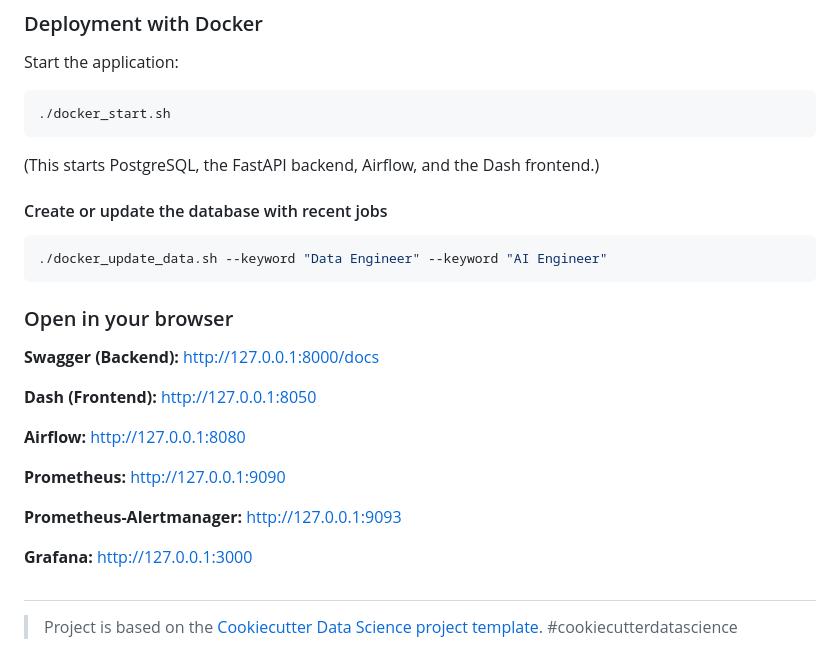
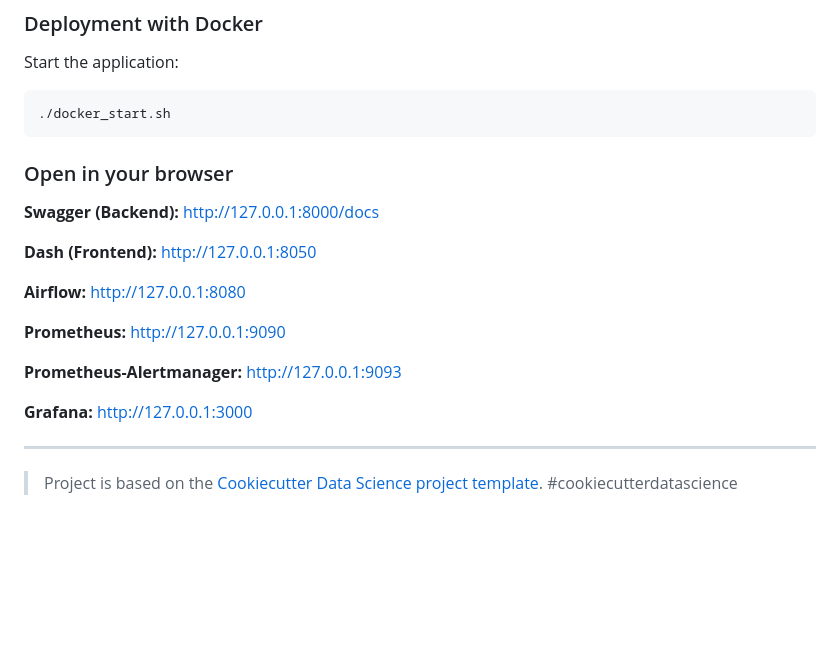
Before and after one commit to DataScientest-Studio/jun26bde-job-market, a Markdown page: README.md, the part around the change printed below. Rendered like a GitHub page; blank space fills up the shorter version.

````diff
--- a/README.md
+++ b/README.md
@@ -158,14 +178,6 @@ Start the application:
 ./docker_start.sh
 ```
 
-(This starts PostgreSQL, the FastAPI backend, Airflow, and the Dash frontend.)
-
-#### Create or update the database with recent jobs
-
-```sh
-./docker_update_data.sh --keyword "Data Engineer" --keyword "AI Engineer"
-```
-
 ### Open in your browser
 
 **Swagger (Backend):** http://127.0.0.1:8000/docs
@@ -180,6 +192,6 @@ Start the application:
 
 **Grafana:** http://127.0.0.1:3000
 
-##
+---
 
 > Project is based on the [Cookiecutter Data Science project template](https://drivendata.github.io/cookiecutter-data-science/). #cookiecutterdatascience
````
Also changed, not shown: other parts of README.md (+30 -10 lines), docs/images/find-jobs-ui.png (added), docs/images/statistics-ui.png (added).
